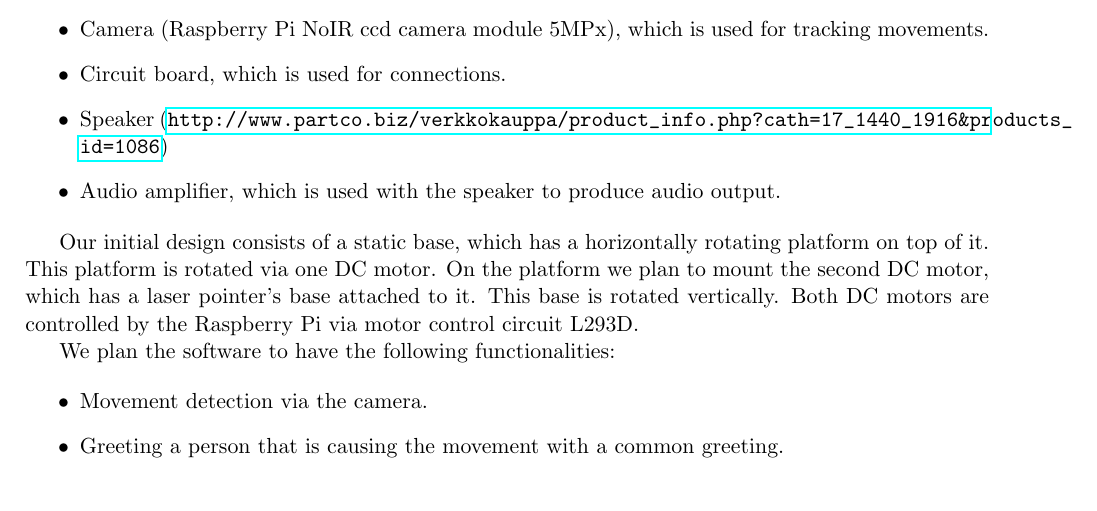
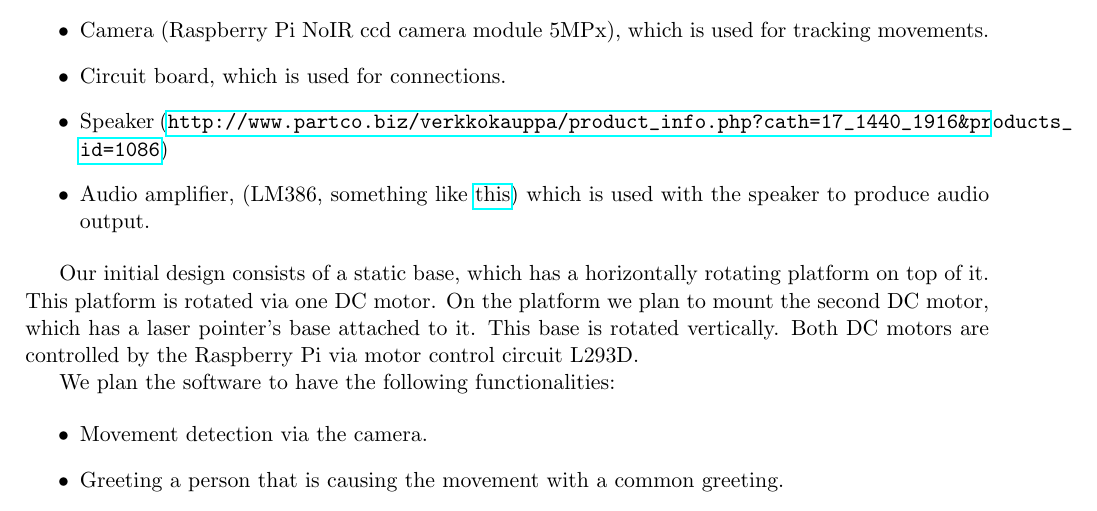
Before and after one commit to leomuona/raspimobot, a LaTeX document (doc/design.tex): part of page 1 of 2, cut so that both start at the same text. Compiled offline with pdfLaTeX.

Commit message:
Specified audio amplifier chip.

```diff
--- a/doc/design.tex
+++ b/doc/design.tex
@@ -27,7 +27,7 @@ Our aim in this project is to make a turret, which aims moving targets with lase
   \item Camera (Raspberry Pi NoIR ccd camera module 5MPx), which is used for tracking movements.
   \item Circuit board, which is used for connections.
   \item Speaker (\url{http://www.partco.biz/verkkokauppa/product\_info.php?cath=17\_1440\_1916\&products\_id=1086})
-  \item Audio amplifier, which is used with the speaker to produce audio output.
+  \item Audio amplifier, (LM386, something like \href{http://www.youtube.com/watch?v=3KyBrAoHMX8}{this}) which is used with the speaker to produce audio output.
 \end{itemize}
 
 Our initial design consists of a static base, which has a horizontally rotating platform on top of it. This platform is rotated via one DC motor. On the platform we plan to mount the second DC motor, which has a laser pointer's base attached to it. This base is rotated vertically. Both DC motors are controlled by the Raspberry Pi via motor control circuit L293D.
```
